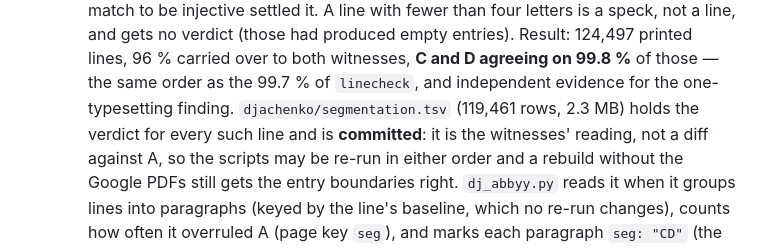
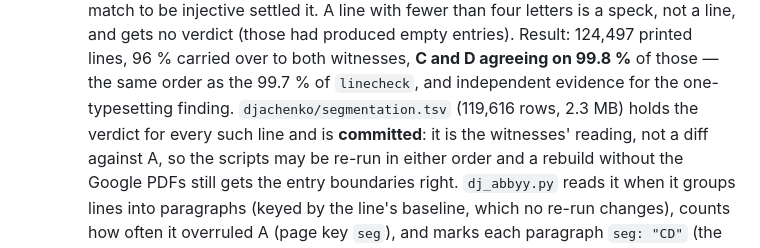
Before and after one commit to pancakescrawlspace/akafist, a Markdown page: djachenko/PROGRESS.md, the part around the change. GitHub-like rendering.

Commit message:
Дьяченко: segmentation.tsv holds 119,616 rows, not 119,461 (an intermediate count)
Co-Authored-By: Claude Opus 5 <noreply@anthropic.com>

```diff
--- a/djachenko/PROGRESS.md
+++ b/djachenko/PROGRESS.md
@@ -551,7 +551,7 @@ See PLAN.md for the phases. Newest entry last.
     letters is a speck, not a line, and gets no verdict (those had produced empty entries).
   Result: 124,497 printed lines, 96 % carried over to both witnesses, **C and D agreeing on 99.8 %** of those —
   the same order as the 99.7 % of `linecheck`, and independent evidence for the one-typesetting finding.
-  `djachenko/segmentation.tsv` (119,461 rows, 2.3 MB) holds the verdict for every such line and is **committed**:
+  `djachenko/segmentation.tsv` (119,616 rows, 2.3 MB) holds the verdict for every such line and is **committed**:
   it is the witnesses' reading, not a diff against A, so the scripts may be re-run in either order and a rebuild
   without the Google PDFs still gets the entry boundaries right. `dj_abbyy.py` reads it when it groups lines into
   paragraphs (keyed by the line's baseline, which no re-run changes), counts how often it overruled A (page key
```
Also changed, not shown: README.md (+1 -1 lines).
